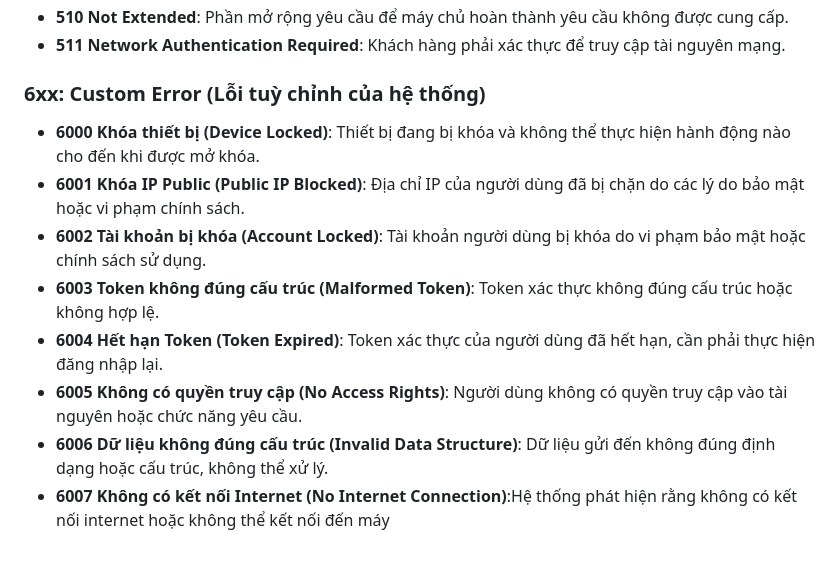
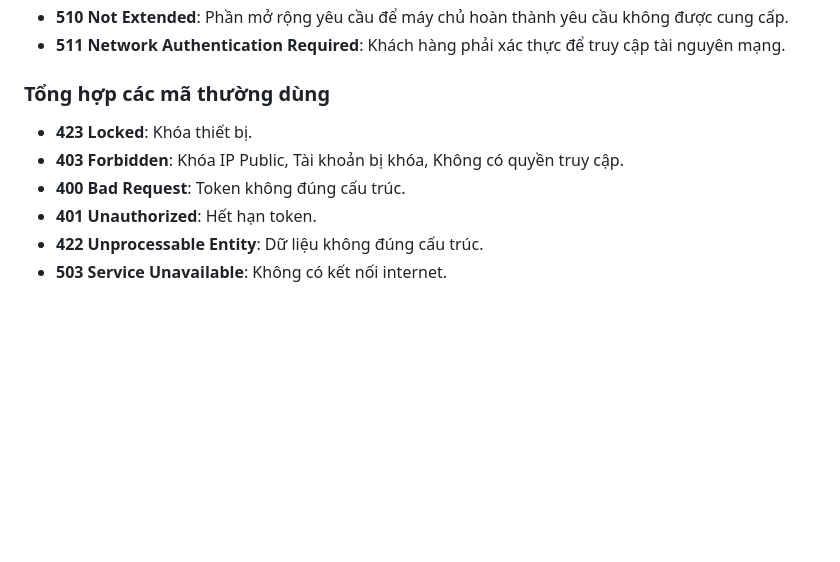
Before and after one commit to dwork-dev/dist, a Markdown page: apid-update-beta.md, the part around the change. Drawn GitHub-style; blank space fills up the shorter version.

```diff
--- a/apid-update-beta.md
+++ b/apid-update-beta.md
@@ -77,12 +77,10 @@ Dưới đây là danh sách các mã lỗi HTTP Status Code phổ biến đư
 - **508 Loop Detected**: Máy chủ phát hiện một vòng lặp vô hạn trong khi xử lý yêu cầu.
 - **510 Not Extended**: Phần mở rộng yêu cầu để máy chủ hoàn thành yêu cầu không được cung cấp.
 - **511 Network Authentication Required**: Khách hàng phải xác thực để truy cập tài nguyên mạng.
-### 6xx: Custom Error (Lỗi tuỳ chỉnh của hệ thống)
-- **6000 Khóa thiết bị (Device Locked)**: Thiết bị đang bị khóa và không thể thực hiện hành động nào cho đến khi được mở khóa.
-- **6001 Khóa IP Public (Public IP Blocked)**: Địa chỉ IP của người dùng đã bị chặn do các lý do bảo mật hoặc vi phạm chính sách.
-- **6002 Tài khoản bị khóa (Account Locked)**: Tài khoản người dùng bị khóa do vi phạm bảo mật hoặc chính sách sử dụng.
-- **6003 Token không đúng cấu trúc (Malformed Token)**: Token xác thực không đúng cấu trúc hoặc không hợp lệ.
-- **6004 Hết hạn Token (Token Expired)**: Token xác thực của người dùng đã hết hạn, cần phải thực hiện đăng nhập lại.
-- **6005 Không có quyền truy cập (No Access Rights)**: Người dùng không có quyền truy cập vào tài nguyên hoặc chức năng yêu cầu.
-- **6006 Dữ liệu không đúng cấu trúc (Invalid Data Structure)**: Dữ liệu gửi đến không đúng định dạng hoặc cấu trúc, không thể xử lý.
-- **6007 Không có kết nối Internet (No Internet Connection)**:Hệ thống phát hiện rằng không có kết nối internet hoặc không thể kết nối đến máy
+### Tổng hợp các mã thường dùng
+- **423 Locked**: Khóa thiết bị.
+- **403 Forbidden**: Khóa IP Public, Tài khoản bị khóa, Không có quyền truy cập.
+- **400 Bad Request**: Token không đúng cấu trúc.
+- **401 Unauthorized**: Hết hạn token.
+- **422 Unprocessable Entity**: Dữ liệu không đúng cấu trúc.
+- **503 Service Unavailable**: Không có kết nối internet.
```
